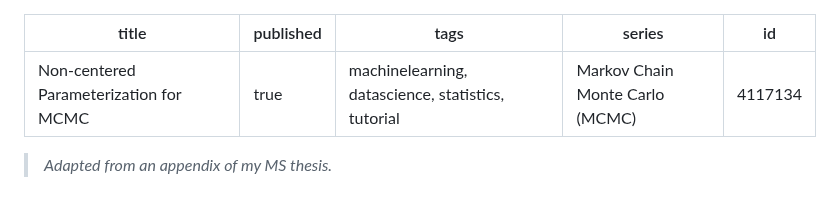
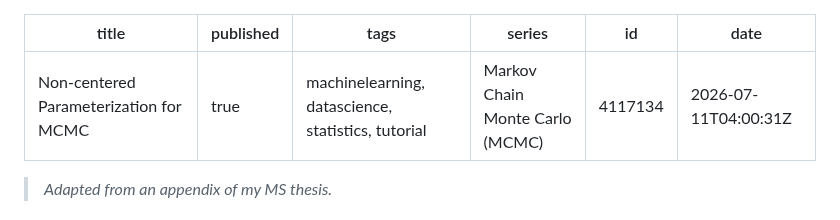
Before and after one commit to davisethan/thesis-to-devto, a Markdown page: posts/mcmc-noncentered.md, the part around the change. GitHub-like rendering.

Commit message:
chore: update published articles [skip ci]

```diff
--- a/posts/mcmc-noncentered.md
+++ b/posts/mcmc-noncentered.md
@@ -4,6 +4,7 @@ published: true
 tags: 'machinelearning, datascience, statistics, tutorial'
 series: Markov Chain Monte Carlo (MCMC)
 id: 4117134
+date: '2026-07-11T04:00:31Z'
 ---
 
 > *Adapted from an appendix of my MS thesis.*
```
